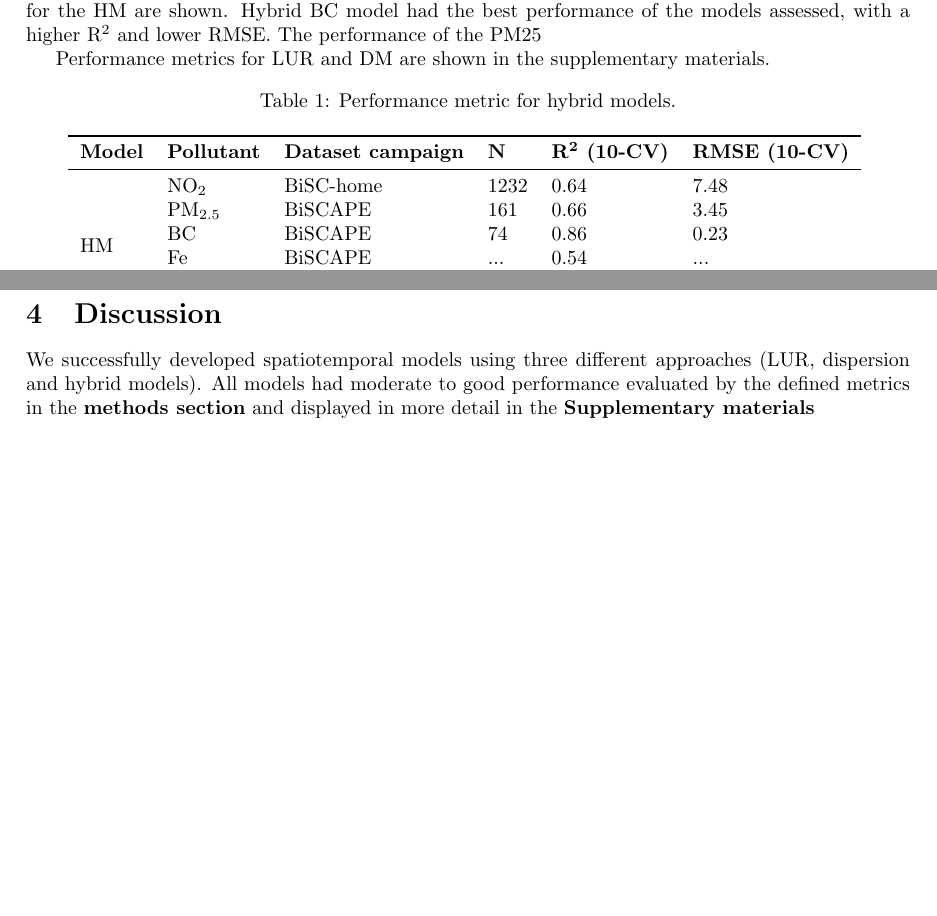
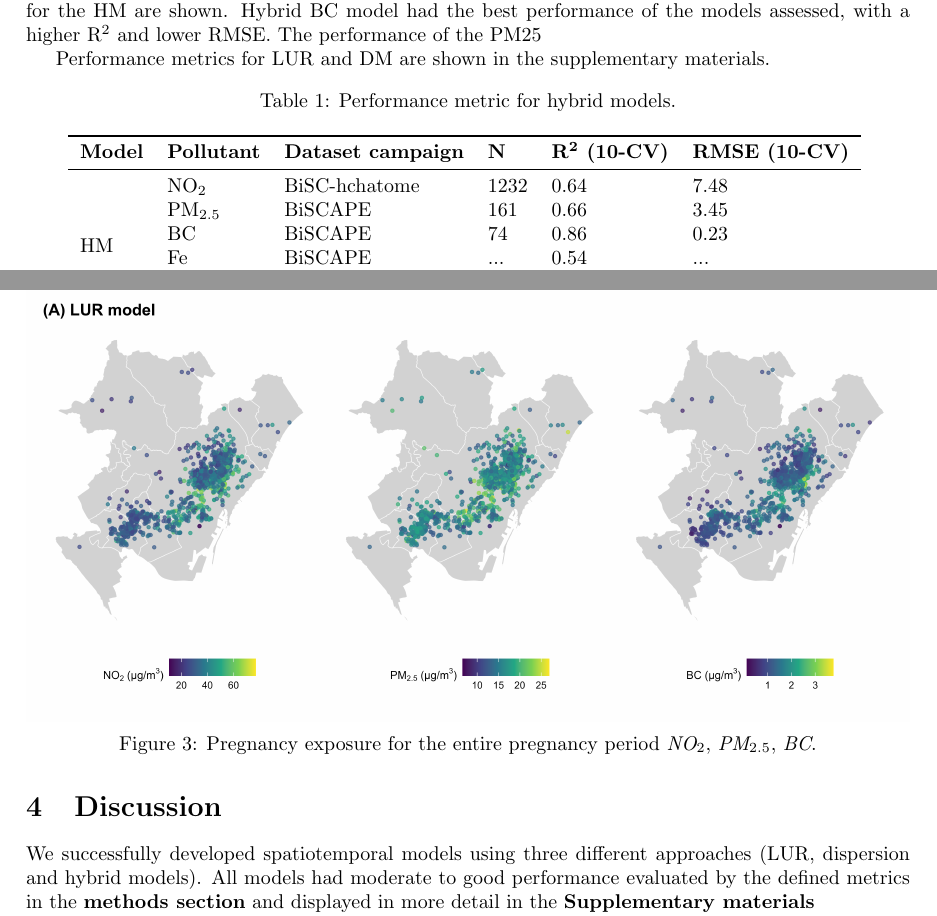
Before and after one commit to alldominguez/Outdoor_models-BiSC, a LaTeX paper (manuscript_BiSC_outdoor_AP.tex): two parts of pages 6 and 7 of 11, joined at a grey line, cut so that both start at the same text, the shorter picture padded with empty space. Compiled offline with pdfLaTeX.

Commit message:
Updates from Overleaf

```diff
--- a/manuscript_BiSC_outdoor_AP.tex
+++ b/manuscript_BiSC_outdoor_AP.tex
@@ -199,7 +199,7 @@ Performance metrics for LUR and DM are shown in the supplementary materials.
 \toprule
 \textbf{Model} & \textbf{Pollutant} & \textbf{Dataset campaign} & \textbf{N} & \textbf{R\textsuperscript{2} (10-CV)} & \textbf{RMSE (10-CV)} \\
 \midrule
-\multirow{6}{*}{HM} & NO\textsubscript{2} & BiSC-home & 1232 & 0.64 & 7.48 \\
+\multirow{6}{*}{HM} & NO\textsubscript{2} & BiSC-hchatome & 1232 & 0.64 & 7.48 \\
 & PM\textsubscript{2.5} & BiSCAPE & 161 & 0.66 & 3.45 \\
 & BC & BiSCAPE & 74 & 0.86 &  0.23 \\
 & Fe & BiSCAPE & ... & 0.54 & ... \\
@@ -250,6 +250,17 @@ Spearman correlation of air pollution exposure during the entire pregnancy betwe
 \caption{Comparison between measurements and prediction values for the hybrid models for \textit{NO$_2$}, \textit{PM$_{2.5}$}, \textit{BC}, \textit{Fe}, \textit{Cu} and \textit{Zn}.}
 \label{fig2}
 \end{figure}
+
+%%% --- Figure. Comparison between measurements and predictions values in the test dataset --- %%%
+% Put the figure text closer to the Figure 3
+\captionsetup[figure]{skip=6pt}
+% We add the figure with the study domain
+\begin{figure}[!htb]
+\includegraphics[width=1.0\textwidth]{figures/lur_map_plot.png}
+\caption{Pregnancy exposure for the entire pregnancy period \textit{NO$_2$}, \textit{PM$_{2.5}$}, \textit{BC}.}
+\label{fig2}
+\end{figure}
+
 
 %%%%%%%%%%%%%%%%%%%%%%%%%%%
 %%% --- Discussion --- %%%
```
Also changed, not shown: figures/lur_map_plot.png (added), presentation/lur_map_plot.png (added).
